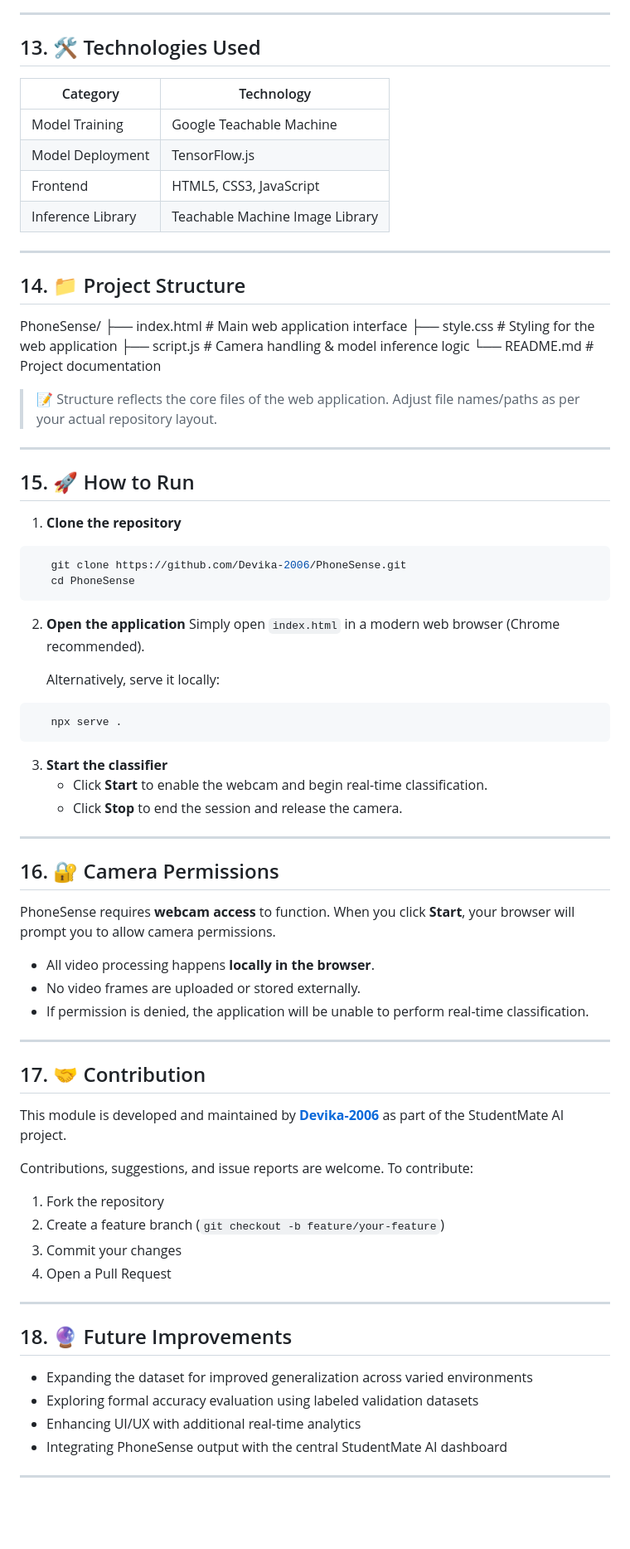
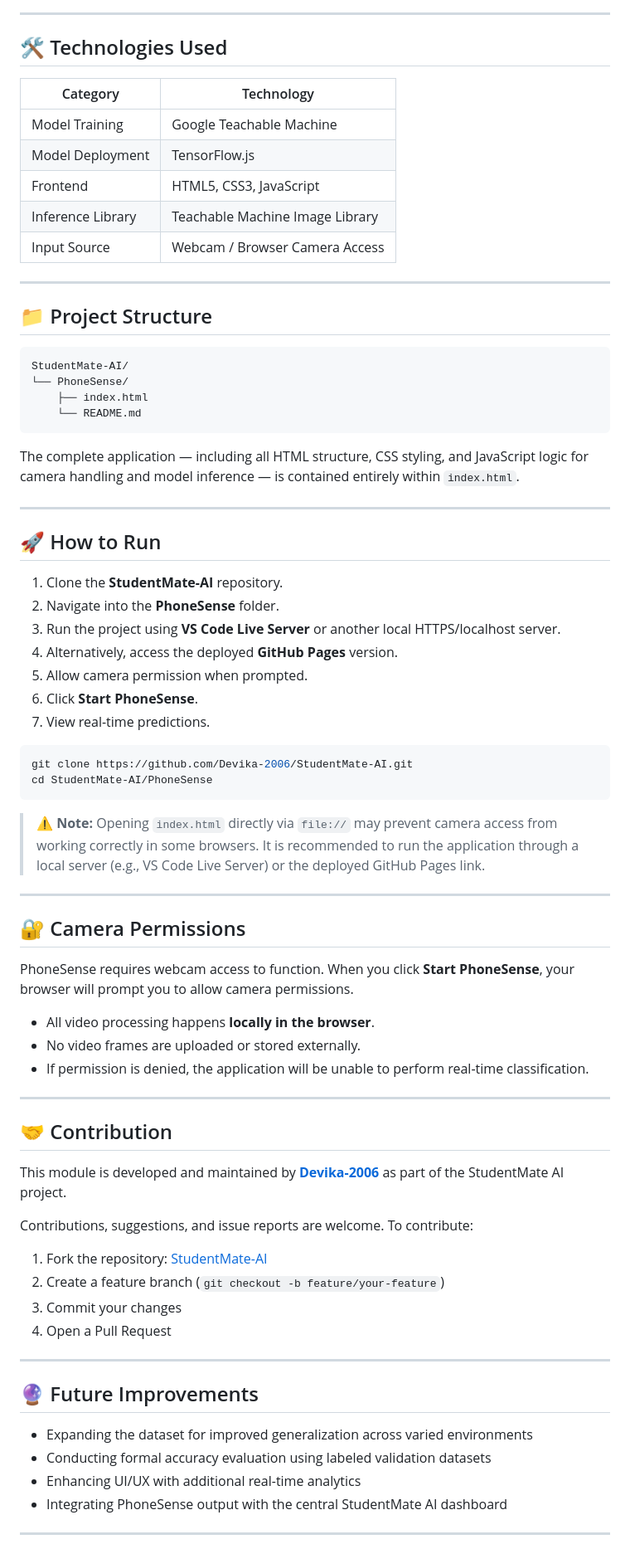
Before and after one commit to Devika-2006/StudentMate-AI, a Markdown page: PhoneScense/index.html/README.md, the part around one of its changes. Shown at 83% size. GitHub-like rendering; blank space fills up the shorter version.

Commit message:
Refactor README.md for clarity and formatting

````diff
--- a/PhoneScense/index.html/README.md
+++ b/PhoneScense/index.html/README.md
@@ -149,7 +153,7 @@ flowchart LR
 
 ---
 
-## 13. 🛠️ Technologies Used
+## 🛠️ Technologies Used
 
 | Category | Technology |
 |---|---|
@@ -157,46 +161,45 @@ flowchart LR
 | Model Deployment | TensorFlow.js |
 | Frontend | HTML5, CSS3, JavaScript |
 | Inference Library | Teachable Machine Image Library |
+| Input Source | Webcam / Browser Camera Access |
 
 ---
 
-## 14. 📁 Project Structure
-PhoneSense/
-├── index.html # Main web application interface
-├── style.css # Styling for the web application
-├── script.js # Camera handling & model inference logic
-└── README.md # Project documentation
+## 📁 Project Structure
 
+```text
+StudentMate-AI/
+└── PhoneSense/
+    ├── index.html
+    └── README.md
+```
 
-> 📝 Structure reflects the core files of the web application. Adjust file names/paths as per your actual repository layout.
+The complete application — including all HTML structure, CSS styling, and JavaScript logic for camera handling and model inference — is contained entirely within `index.html`.
 
 ---
 
-## 15. 🚀 How to Run
+## 🚀 How to Run
 
-1. **Clone the repository**
+1. Clone the **StudentMate-AI** repository.
+2. Navigate into the **PhoneSense** folder.
+3. Run the project using **VS Code Live Server** or another local HTTPS/localhost server.
+4. Alternatively, access the deployed **GitHub Pages** version.
+5. Allow camera permission when prompted.
+6. Click **Start PhoneSense**.
+7. View real-time predictions.
+
 ```bash
-   git clone https://github.com/Devika-2006/PhoneSense.git
-   cd PhoneSense
+git clone https://github.com/Devika-2006/StudentMate-AI.git
+cd StudentMate-AI/PhoneSense
 ```
 
-2. **Open the application**
-   Simply open `index.html` in a modern web browser (Chrome recommended).
-
-   Alternatively, serve it locally:
-```bash
-   npx serve .
-```
-
-3. **Start the classifier**
-   - Click **Start** to enable the webcam and begin real-time classification.
-   - Click **Stop** to end the session and release the camera.
+> ⚠️ **Note:** Opening `index.html` directly via `file://` may prevent camera access from working correctly in some browsers. It is recommended to run the application through a local server (e.g., VS Code Live Server) or the deployed GitHub Pages link.
 
 ---
 
-## 16. 🔐 Camera Permissions
+## 🔐 Camera Permissions
 
-PhoneSense requires **webcam access** to function. When you click **Start**, your browser will prompt you to allow camera permissions.
+PhoneSense requires webcam access to function. When you click **Start PhoneSense**, your browser will prompt you to allow camera permissions.
 
 - All video processing happens **locally in the browser**.
 - No video frames are uploaded or stored externally.
@@ -204,23 +207,23 @@ PhoneSense requires **webcam access** to function. When you click **Start**, you
 
 ---
 
-## 17. 🤝 Contribution
+## 🤝 Contribution
 
 This module is developed and maintained by **[Devika-2006](https://github.com/Devika-2006)** as part of the StudentMate AI project.
 
 Contributions, suggestions, and issue reports are welcome. To contribute:
 
-1. Fork the repository
+1. Fork the repository: [StudentMate-AI](https://github.com/Devika-2006/StudentMate-AI)
 2. Create a feature branch (`git checkout -b feature/your-feature`)
 3. Commit your changes
 4. Open a Pull Request
 
 ---
 
-## 18. 🔮 Future Improvements
+## 🔮 Future Improvements
 
 - Expanding the dataset for improved generalization across varied environments
-- Exploring formal accuracy evaluation using labeled validation datasets
+- Conducting formal accuracy evaluation using labeled validation datasets
 - Enhancing UI/UX with additional real-time analytics
 - Integrating PhoneSense output with the central StudentMate AI dashboard
 
````
Also changed, not shown: other parts of PhoneScense/index.html/README.md (+43 -39 lines).
